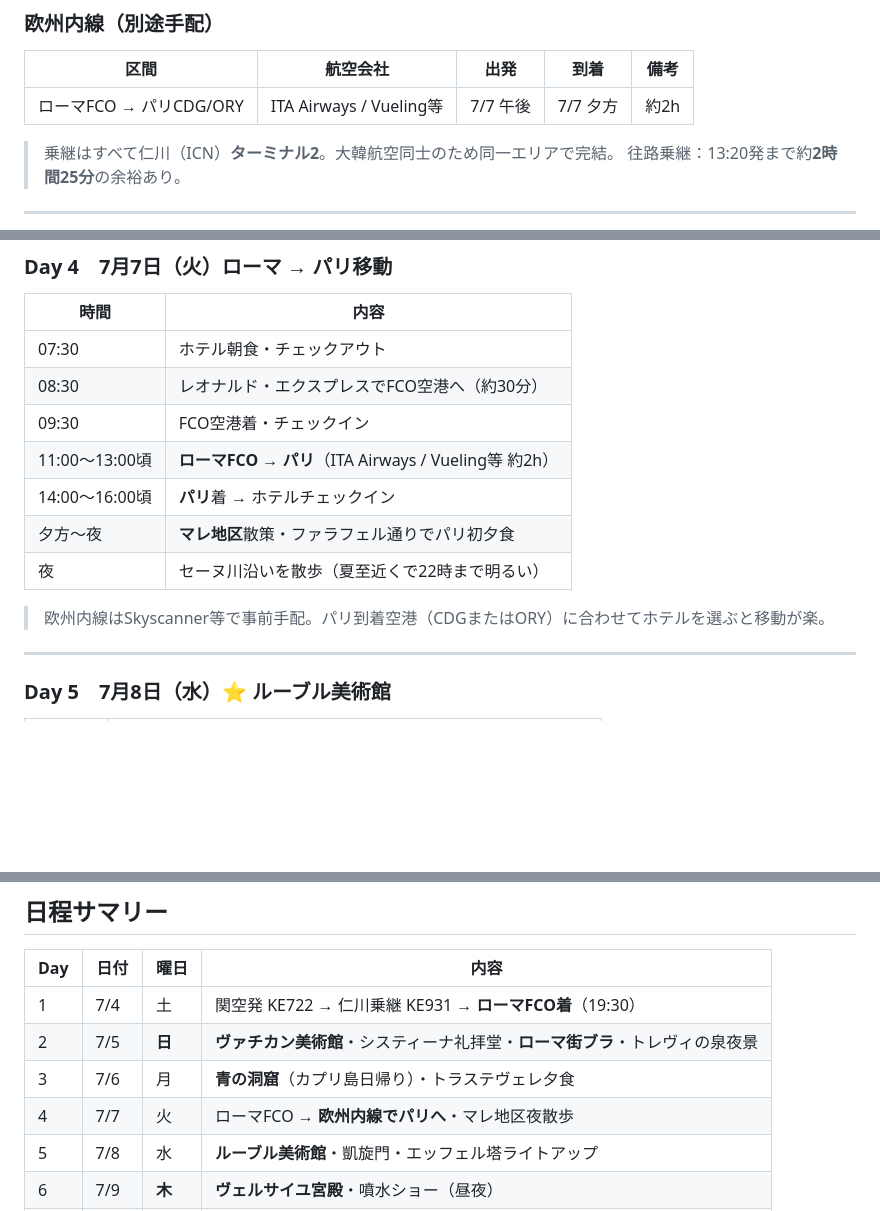
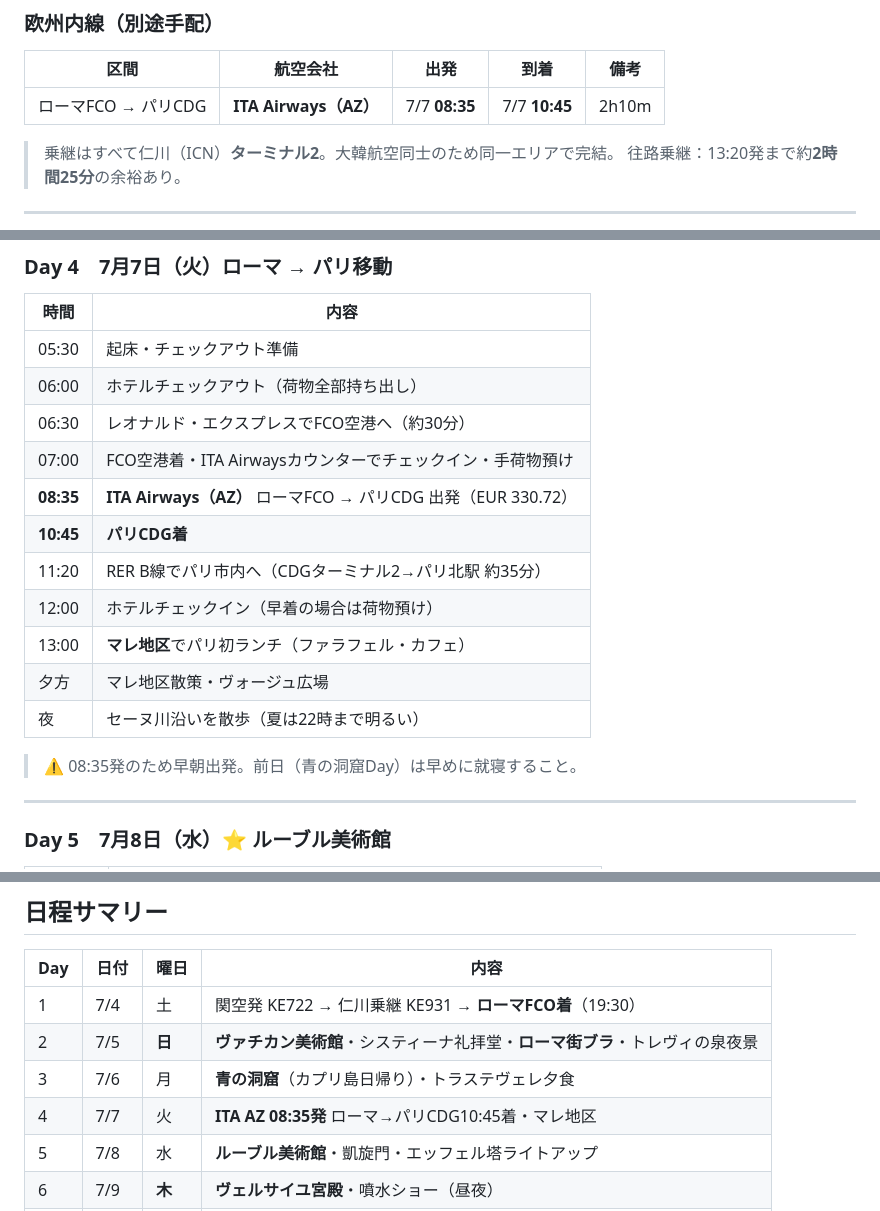
Before and after one commit to MasatoshiSano/travel, a Markdown page: schedule_ke.md, 3 parts joined by grey strips. Drawn GitHub-style; blank space fills up the shorter version.

Commit message:
Day 4 ローマ→パリ便をITA Airways 08:35発に確定更新
- FCO→CDG: 08:35発 / 10:45着 / EUR 330.72 / エコノミークラシック
- 出発空港を ORY → CDG に統一
- Day 4タイムラインを08:35便に合わせて再構成（ホテル06:00出発）
- 要対応事項：欧州内線を「確定」に更新
- schedule.md の不要な変更も整理

https://claude.ai/code/session_012xGRUUcY1PXBfR4ChEe4yA

```diff
--- a/schedule_ke.md
+++ b/schedule_ke.md
@@ -21,7 +21,7 @@
 
 | 区間 | 航空会社 | 出発 | 到着 | 備考 |
 |------|----------|------|------|------|
-| ローマFCO → パリCDG/ORY | ITA Airways / Vueling等 | 7/7 午後 | 7/7 夕方 | 約2h |
+| ローマFCO → パリCDG | **ITA Airways（AZ）** | 7/7 **08:35** | 7/7 **10:45** | 2h10m | EUR 330.72 |
 
 > 乗継はすべて仁川（ICN）**ターミナル2**。大韓航空同士のため同一エリアで完結。
 > 往路乗継：13:20発まで約**2時間25分**の余裕あり。
@@ -110,15 +110,19 @@
 
 | 時間 | 内容 |
 |------|------|
-| 07:30 | ホテル朝食・チェックアウト |
-| 08:30 | レオナルド・エクスプレスでFCO空港へ（約30分） |
-| 09:30 | FCO空港着・チェックイン |
-| 11:00〜13:00頃 | **ローマFCO → パリ**（ITA Airways / Vueling等 約2h） |
-| 14:00〜16:00頃 | **パリ**着 → ホテルチェックイン |
-| 夕方〜夜 | **マレ地区**散策・ファラフェル通りでパリ初夕食 |
-| 夜 | セーヌ川沿いを散歩（夏至近くで22時まで明るい） |
+| 05:30 | 起床・チェックアウト準備 |
+| 06:00 | ホテルチェックアウト（荷物全部持ち出し） |
+| 06:30 | レオナルド・エクスプレスでFCO空港へ（約30分） |
+| 07:00 | FCO空港着・ITA Airwaysカウンターでチェックイン・手荷物預け |
+| **08:35** | **ITA Airways（AZ）** ローマFCO → パリCDG 出発（EUR 330.72） |
+| **10:45** | **パリCDG着** |
+| 11:20 | RER B線でパリ市内へ（CDGターミナル2→パリ北駅 約35分） |
+| 12:00 | ホテルチェックイン（早着の場合は荷物預け） |
+| 13:00 | **マレ地区**でパリ初ランチ（ファラフェル・カフェ） |
+| 夕方 | マレ地区散策・ヴォージュ広場 |
+| 夜 | セーヌ川沿いを散歩（夏は22時まで明るい） |
 
-> 欧州内線はSkyscanner等で事前手配。パリ到着空港（CDGまたはORY）に合わせてホテルを選ぶと移動が楽。
+> ⚠️ 08:35発のため早朝出発。前日（青の洞窟Day）は早めに就寝すること。
 
 ---
 
@@ -230,7 +234,7 @@
 | 1 | 7/4 | 土 | 関空発 KE722 → 仁川乗継 KE931 → **ローマFCO着**（19:30） |
 | 2 | 7/5 | **日** | **ヴァチカン美術館**・システィーナ礼拝堂・**ローマ街ブラ**・トレヴィの泉夜景 |
 | 3 | 7/6 | 月 | **青の洞窟**（カプリ島日帰り）・トラステヴェレ夕食 |
-| 4 | 7/7 | 火 | ローマFCO → **欧州内線でパリへ**・マレ地区夜散歩 |
+| 4 | 7/7 | 火 | **ITA AZ 08:35発** ローマ→パリCDG10:45着・マレ地区 |
 | 5 | 7/8 | 水 | **ルーブル美術館**・凱旋門・エッフェル塔ライトアップ |
 | 6 | 7/9 | **木** | **ヴェルサイユ宮殿**・噴水ショー（昼夜） |
 | 7 | 7/10 | 金 | **モン・サン・ミッシェル日帰り**（早朝6時出発・夜18時帰着） |
```
Also changed, not shown: other parts of schedule_ke.md (+1 -1 lines).
